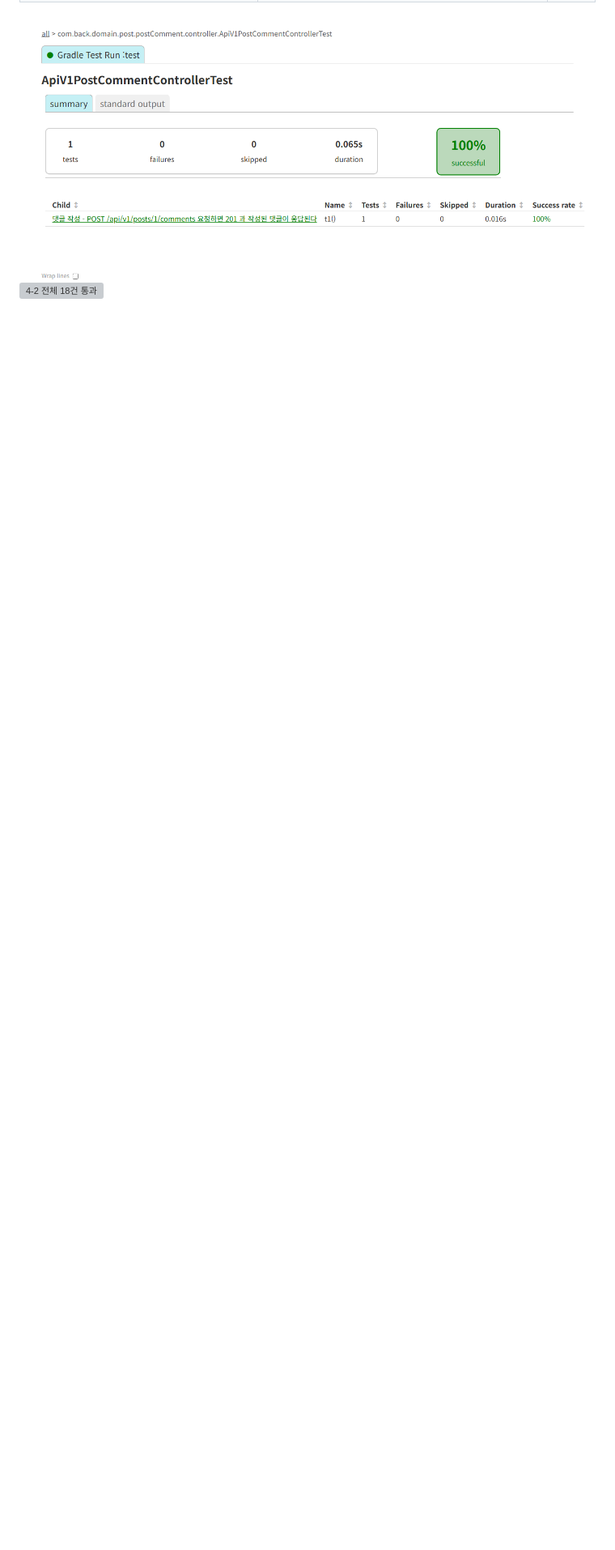
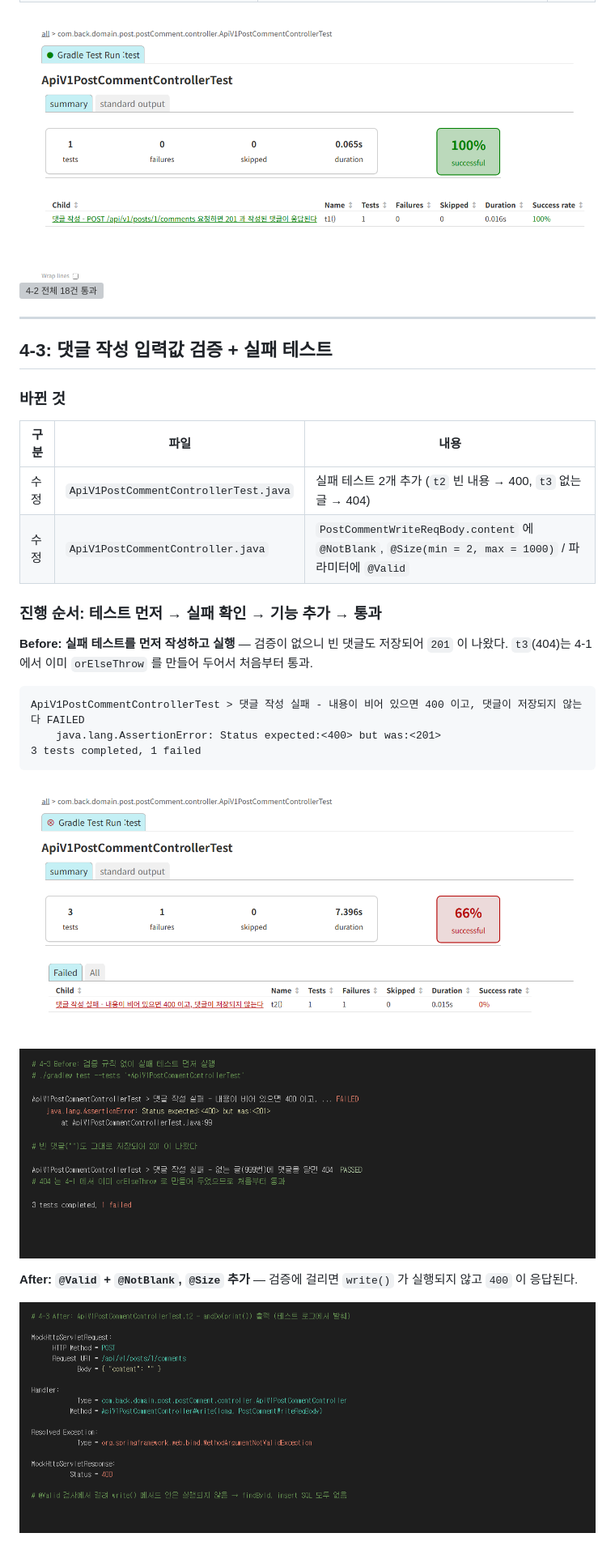
Before and after one commit to smj0617/POSTpractice2, a Markdown page: README.md, the part around one of its changes. Shown at 81% size. Rendered like a GitHub page; pictures changed too: docs/images/step4-3-before-detail.png (added), docs/images/step4-3-before.png (added), docs/images/step4-3-print.png (added); blank space fills up the shorter version; grey boxes are pictures that could not be loaded.

````diff
--- a/README.md
+++ b/README.md
@@ -680,3 +680,32 @@ Content-Type: application/json
 
 ![4-2 ApiV1PostCommentControllerTest](docs/images/step4-2-test.png)
 ![4-2 전체 18건 통과](docs/images/step4-2-all.png)
+
+---
+
+## 4-3: 댓글 작성 입력값 검증 + 실패 테스트
+
+### 바뀐 것
+
+| 구분 | 파일 | 내용 |
+|---|---|---|
+| 수정 | `ApiV1PostCommentControllerTest.java` | 실패 테스트 2개 추가 (`t2` 빈 내용 → 400, `t3` 없는 글 → 404) |
+| 수정 | `ApiV1PostCommentController.java` | `PostCommentWriteReqBody.content` 에 `@NotBlank`, `@Size(min = 2, max = 1000)` / 파라미터에 `@Valid` |
+
+### 진행 순서: 테스트 먼저 → 실패 확인 → 기능 추가 → 통과
+
+**Before: 실패 테스트를 먼저 작성하고 실행** — 검증이 없으니 빈 댓글도 저장되어 `201` 이 나왔다. `t3`(404)는 4-1 에서 이미 `orElseThrow` 를 만들어 두어서 처음부터 통과.
+
+```
+ApiV1PostCommentControllerTest > 댓글 작성 실패 - 내용이 비어 있으면 400 이고, 댓글이 저장되지 않는다 FAILED
+    java.lang.AssertionError: Status expected:<400> but was:<201>
+3 tests completed, 1 failed
+```
+
+![4-3 Before - 실패한 테스트](docs/images/step4-3-before.png)
+![4-3 Before - 실패 상세](docs/images/step4-3-before-detail.png)
+
+**After: `@Valid` + `@NotBlank`, `@Size` 추가** — 검증에 걸리면 `write()` 가 실행되지 않고 `400` 이 응답된다.
+
+![4-3 After - print 출력](docs/images/step4-3-print.png)
+
````
Also changed, not shown: other parts of README.md (+16 -1 lines), docs/images/step4-3-after.png (added), docs/images/step4-3-all.png (added), 2 other files.
